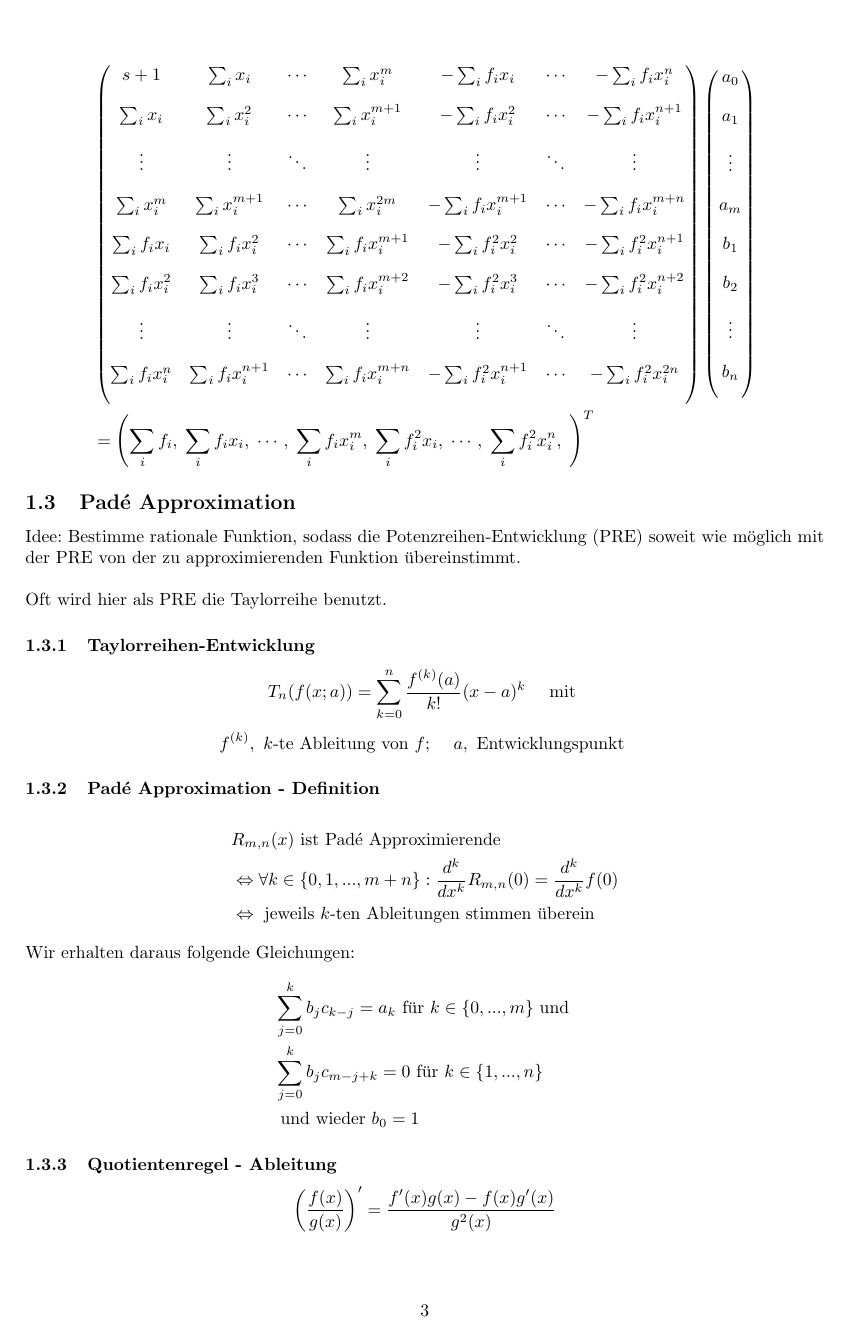
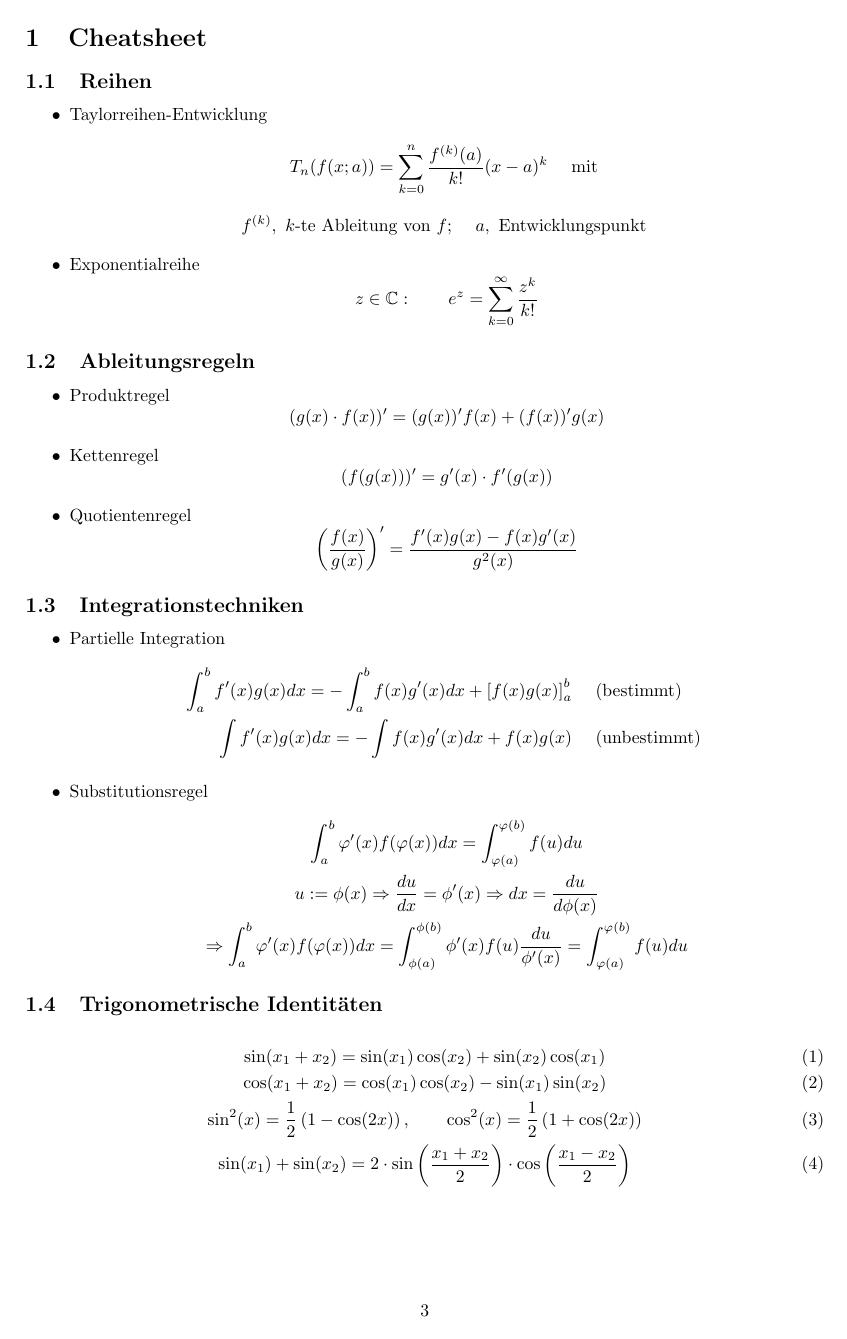
Before and after one commit to data-stepper/latex-university-shit, a LaTeX document (Notizen/Modellierung.tex): page 4 of 15 before the commit and page 4 of 17 after it. Compiled offline with pdfLaTeX.

Commit message:
Cheatsheet wichtigste Sachen fertig

```diff
--- a/Notizen/Modellierung.tex
+++ b/Notizen/Modellierung.tex
@@ -49,6 +49,104 @@
 
 \pagebreak
 \tableofcontents
+\pagebreak
+
+\section{Cheatsheet}
+
+\subsection{Reihen}
+
+\begin{itemize}
+	\item Taylorreihen-Entwicklung
+	\[
+		T_{n} ( f(x; a) ) =
+		\sum_{k=0}^{n} \frac{ f ^{(k)} (a) }{ k! } (x - a) ^{k}
+		\quad \text{ mit }
+	\]
+	\[
+		f ^{(k)},
+		\text{ $k$-te Ableitung von $f$; } \quad
+		a,
+		\text{ Entwicklungspunkt }
+	\]
+	\item Exponentialreihe
+	\[
+		z \in \mathbb{C}: \qquad
+		e ^{z} = \sum_{k=0}^{\infty} \frac{ z ^{k} }{ k! }
+	\]
+\end{itemize}
+
+\subsection{Ableitungsregeln}
+\begin{itemize}
+	\item Produktregel
+		\[
+			(g(x) \cdot f(x))' =
+			(g(x))' f(x) +
+			(f(x))' g(x)
+		\]
+	\item Kettenregel
+		\[
+		(f(g(x)))' =
+		g' (x) \cdot f' (g(x))
+		\]
+	\item Quotientenregel
+	\[
+		\left(
+			\frac{ f(x) }{ g(x) }
+		\right) '
+		=
+		\frac{ f' (x) g(x) - f(x) g' (x) }{ g ^2 (x) }
+	\]
+\end{itemize}
+
+\subsection{Integrationstechniken}
+\begin{itemize}
+	\item Partielle Integration
+		\begin{align*}
+			\int_{a}^{b} f' (x) g(x) dx
+			= - \int_{a}^{b} f(x) g' (x) dx
+			+ \left[
+				f(x) g(x)
+			\right]_a^b \quad & \text{ (bestimmt) } \\
+			\int f'(x) g(x) dx = - \int f(x) g'(x) dx
+			+ f(x) g(x) \quad & \text{ (unbestimmt) }
+		\end{align*}
+	\item Substitutionsregel
+		\begin{gather*}
+			\int_{a}^{b} \varphi' (x) f( \varphi(x) ) dx
+			=
+			\int_{\varphi(a)}^{\varphi(b)} f(u) du \\
+				u := \phi (x)
+				\Rightarrow \frac{ du }{ dx } = \phi' (x)
+				\Rightarrow dx = \frac{ du }{ d \phi(x) } \\
+				\Rightarrow
+				\int_{a}^{b} \varphi' (x) f( \varphi(x) ) dx
+				 = \int_{\phi (a)}^{\phi(b)} \phi' (x) f(u)
+				\frac{ du }{ \phi' (x) }
+				 = \int_{\varphi(a)}^{\varphi(b)} f(u) du
+		\end{gather*}
+\end{itemize}
+
+\subsection{Trigonometrische Identitäten}
+\begin{gather}
+	\sin (x_1 + x_2) =
+	\sin (x_1) \cos (x_2) +
+	\sin (x_2) \cos (x_1) \\
+	\cos (x_1 + x_2) =
+	\cos (x_1) \cos(x_2) -
+	\sin (x_1) \sin(x_2) \\
+	\sin ^2 (x) = \frac{ 1 }{ 2 } \left(
+		1 - \cos (2x)
+	\right), \qquad
+	\cos ^2 (x) = \frac{ 1 }{ 2 } \left(
+		1 + \cos (2x)
+	\right) \\
+	\sin (x_1) + \sin (x_2)
+	= 2 \cdot \sin \left(
+		\frac{ x_1 + x_2 }{ 2 }
+	\right) \cdot \cos \left(
+		\frac{ x_1 - x_2 }{ 2 }
+	\right)
+\end{gather}
 \pagebreak
 
 \section{Funktionsapproximation}
@@ -236,19 +334,6 @@ soweit wie möglich mit der PRE von der zu approximierenden Funktion übereinsti
 
 Oft wird hier als PRE die Taylorreihe benutzt.
 
-\subsubsection{Taylorreihen-Entwicklung}
-
-\[
-	T_{n} ( f(x; a) ) =
-	\sum_{k=0}^{n} \frac{ f ^{(k)} (a) }{ k! } (x - a) ^{k}
-	\quad \text{ mit }
-\]
-\[
-	f ^{(k)},
-	\text{ $k$-te Ableitung von $f$; } \quad
-	a,
-	\text{ Entwicklungspunkt }
-\]
 
 \subsubsection{Pad\'e Approximation - Definition}
 
@@ -276,15 +361,6 @@ Wir erhalten daraus folgende Gleichungen:
 	& \text{ und wieder } b_0 = 1
 \end{align*}
 
-\subsubsection{Quotientenregel - Ableitung}
-
-\[
-	\left(
-		\frac{ f(x) }{ g(x) }
-	\right) '
-	=
-	\frac{ f' (x) g(x) - f(x) g' (x) }{ g ^2 (x) }
-\]
 
 \section{Optimierung}
 
```
